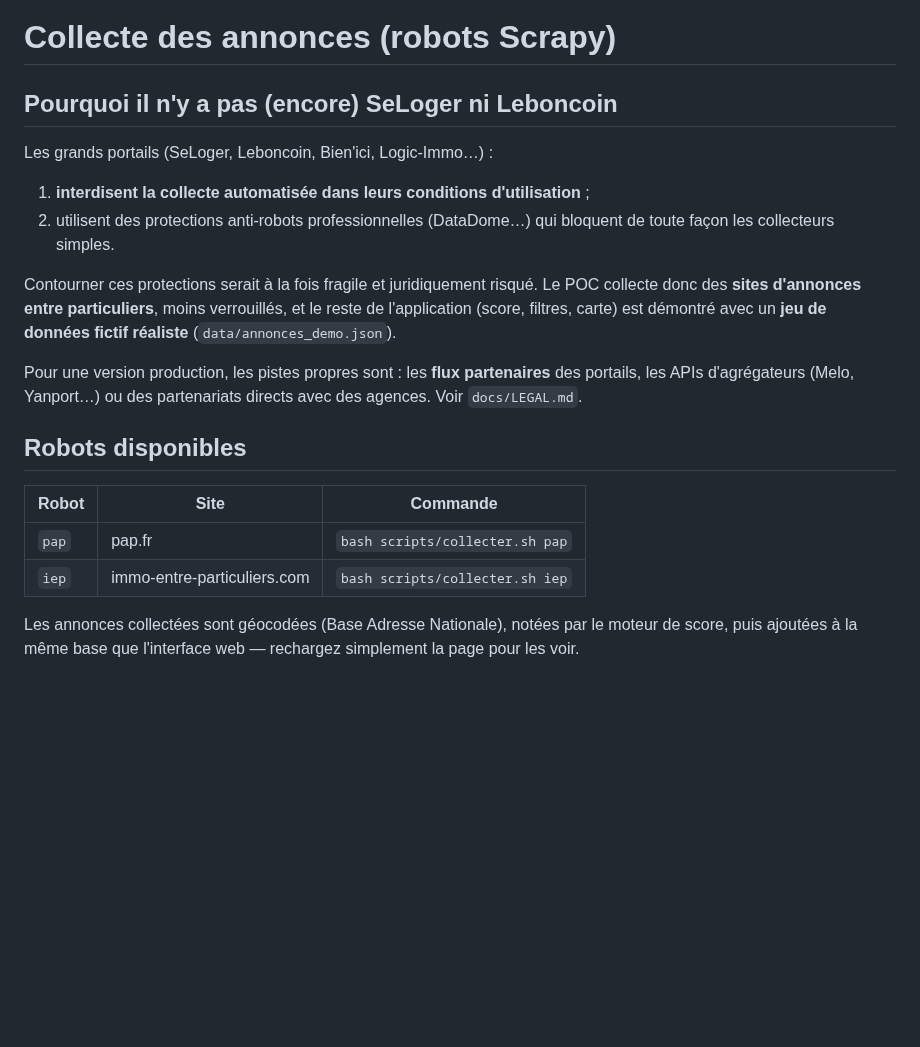
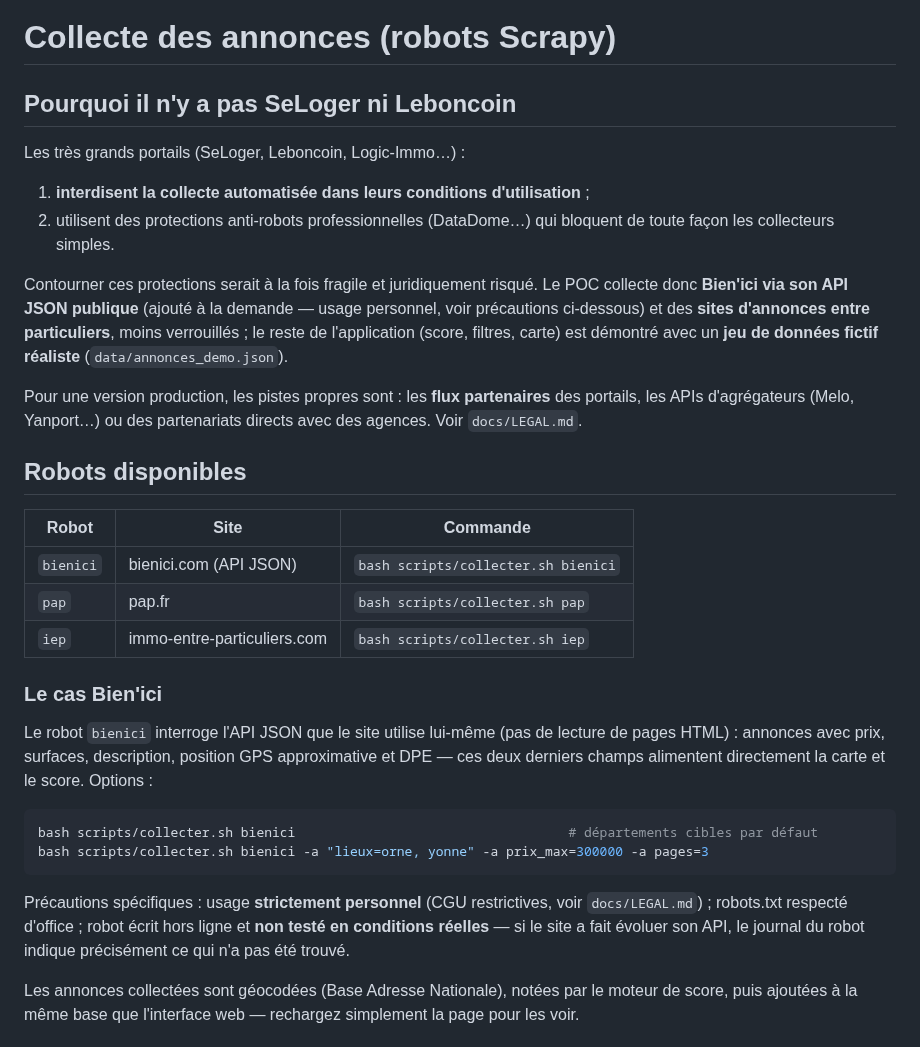
Before and after one commit to PatriceParis/res-immo, a Markdown page: scraper/README.md, the part around the change. Drawn GitHub-style; blank space fills up the shorter version.

````diff
--- a/scraper/README.md
+++ b/scraper/README.md
@@ -1,17 +1,19 @@
 # Collecte des annonces (robots Scrapy)
 
-## Pourquoi il n'y a pas (encore) SeLoger ni Leboncoin
+## Pourquoi il n'y a pas SeLoger ni Leboncoin
 
-Les grands portails (SeLoger, Leboncoin, Bien'ici, Logic-Immo…) :
+Les très grands portails (SeLoger, Leboncoin, Logic-Immo…) :
 
 1. **interdisent la collecte automatisée dans leurs conditions d'utilisation** ;
 2. utilisent des protections anti-robots professionnelles (DataDome…) qui
    bloquent de toute façon les collecteurs simples.
 
 Contourner ces protections serait à la fois fragile et juridiquement risqué.
-Le POC collecte donc des **sites d'annonces entre particuliers**, moins
-verrouillés, et le reste de l'application (score, filtres, carte) est
-démontré avec un **jeu de données fictif réaliste** (`data/annonces_demo.json`).
+Le POC collecte donc **Bien'ici via son API JSON publique** (ajouté à la
+demande — usage personnel, voir précautions ci-dessous) et des **sites
+d'annonces entre particuliers**, moins verrouillés ; le reste de
+l'application (score, filtres, carte) est démontré avec un **jeu de données
+fictif réaliste** (`data/annonces_demo.json`).
 
 Pour une version production, les pistes propres sont : les **flux
 partenaires** des portails, les APIs d'agrégateurs (Melo, Yanport…) ou des
@@ -21,8 +23,26 @@ partenariats directs avec des agences. Voir `docs/LEGAL.md`.
 
 | Robot | Site | Commande |
 |-------|------|----------|
+| `bienici` | bienici.com (API JSON) | `bash scripts/collecter.sh bienici` |
 | `pap` | pap.fr | `bash scripts/collecter.sh pap` |
 | `iep` | immo-entre-particuliers.com | `bash scripts/collecter.sh iep` |
+
+### Le cas Bien'ici
+
+Le robot `bienici` interroge l'API JSON que le site utilise lui-même (pas de
+lecture de pages HTML) : annonces avec prix, surfaces, description, position
+GPS approximative et DPE — ces deux derniers champs alimentent directement la
+carte et le score. Options :
+
+```bash
+bash scripts/collecter.sh bienici                                   # départements cibles par défaut
+bash scripts/collecter.sh bienici -a "lieux=orne, yonne" -a prix_max=300000 -a pages=3
+```
+
+Précautions spécifiques : usage **strictement personnel** (CGU restrictives,
+voir `docs/LEGAL.md`) ; robots.txt respecté d'office ; robot écrit hors
+ligne et **non testé en conditions réelles** — si le site a fait évoluer son
+API, le journal du robot indique précisément ce qui n'a pas été trouvé.
 
 Les annonces collectées sont géocodées (Base Adresse Nationale), notées par
 le moteur de score, puis ajoutées à la même base que l'interface web —
````
Also changed, not shown: README.md (+2 -1 lines), docs/LEGAL.md (+6 -1 lines), docs/apercu-fiche.png, 6 other files.
